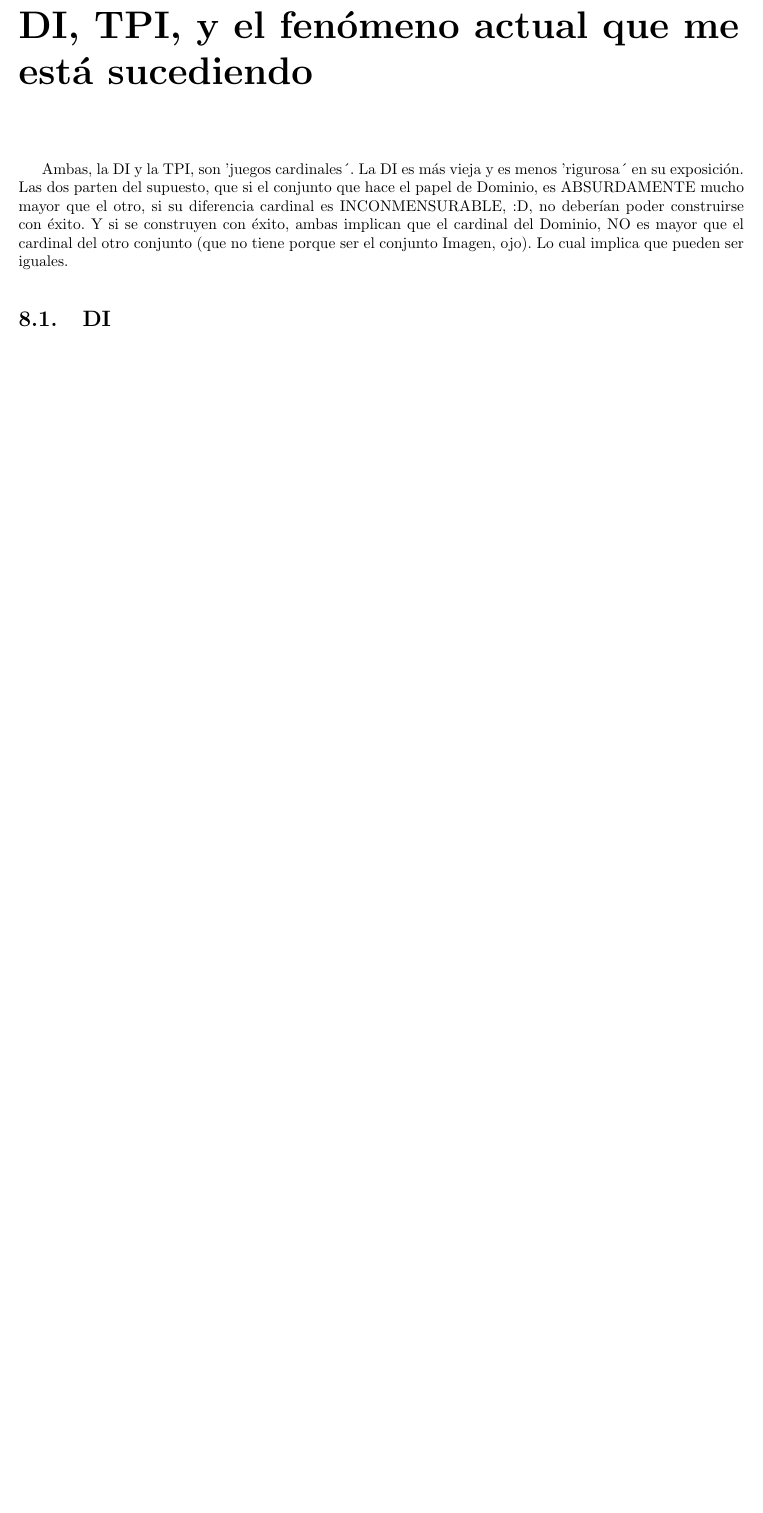
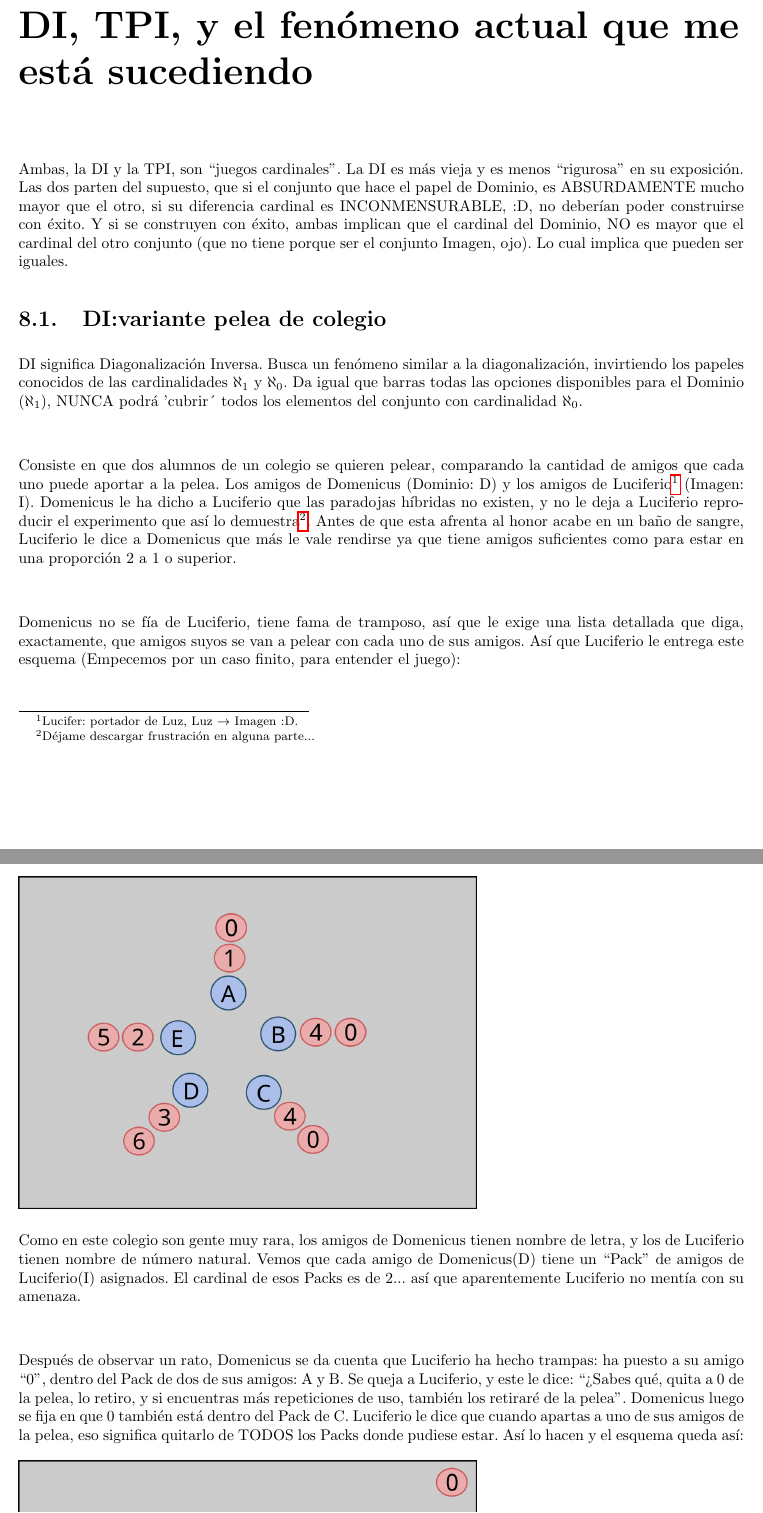
Before and after one commit to CLJAs/CARTAS, a LaTeX document (Kurt_BIZARRE/2023_04_16_First_contact/FAST_DI_TPI.tex, which reads Kurt_BIZARRE/2023_04_16_First_contact/CAP_III_TPI_DI_ESP.tex): part of page 22 of 22 before the commit and two parts of pages 22 and 23 of 25 after it, the two joined at a grey line, cut so that both start at the same text, the shorter picture padded with empty space. Compiled offline with pdfLaTeX.

Commit message:
Comienzo capítulo DI español
Añadidas 5 imágenes del capitulo DI
A punto de acabar la historia, falta la descripción un poco más concreta y rigurosa

```diff
--- a/Kurt_BIZARRE/2023_04_16_First_contact/CAP_III_TPI_DI_ESP.tex
+++ b/Kurt_BIZARRE/2023_04_16_First_contact/CAP_III_TPI_DI_ESP.tex
@@ -1,5 +1,26 @@
 \chapter{DI, TPI, y el fenómeno actual que me está sucediendo}
 
-	Ambas, la DI y la TPI, son 'juegos cardinales´. La DI es más vieja y es menos 'rigurosa´ en su exposición. Las dos parten del supuesto, que si el conjunto que hace el papel de Dominio, es ABSURDAMENTE mucho mayor que el otro, si su diferencia cardinal es INCONMENSURABLE, :D, no deberían poder construirse con éxito. Y si se construyen con éxito, ambas implican que el cardinal del Dominio, NO es mayor que el cardinal del otro conjunto (que no tiene porque ser el conjunto Imagen, ojo). Lo cual implica que pueden ser iguales.
+	\noindent
+	Ambas, la DI y la TPI, son ``juegos cardinales''. La DI es más vieja y es menos ``rigurosa'' en su exposición. Las dos parten del supuesto, que si el conjunto que hace el papel de Dominio, es ABSURDAMENTE mucho mayor que el otro, si su diferencia cardinal es INCONMENSURABLE, :D, no deberían poder construirse con éxito. Y si se construyen con éxito, ambas implican que el cardinal del Dominio, NO es mayor que el cardinal del otro conjunto (que no tiene porque ser el conjunto Imagen, ojo). Lo cual implica que pueden ser iguales.
 
-	\section{DI}
+	\section{DI:variante pelea de colegio}
+
+	\noindent
+	DI significa Diagonalización Inversa. Busca un fenómeno similar a la diagonalización, invirtiendo los papeles conocidos de las cardinalidades $\aleph_{1}$ y $\aleph_{0}$. Da igual que barras todas las opciones disponibles para el Dominio ($\aleph_{1}$), NUNCA podrá 'cubrir´ todos los elementos del conjunto con cardinalidad $\aleph_{0}$.
+	\\\\
+
+	\noindent
+	Consiste en que dos alumnos de un colegio se quieren pelear, comparando la cantidad de amigos que cada uno puede aportar a la pelea. Los amigos de Domenicus (Dominio: D) y los amigos de Luciferio\footnote{Lucifer: portador de Luz, Luz $\rightarrow$ Imagen :D.} (Imagen: I). Domenicus le ha dicho a Luciferio que las paradojas híbridas no existen, y no le deja a Luciferio reproducir el experimento que así lo demuestra\footnote{Déjame descargar frustración en alguna parte...}. Antes de que esta afrenta al honor acabe en un baño de sangre, Luciferio le dice a Domenicus que más le vale rendirse ya que tiene amigos suficientes como para estar en una proporción 2 a 1 o superior.
+	\\\\
+
+	\noindent
+	Domenicus no se fía de Luciferio, tiene fama de tramposo, así que le exige una lista detallada que diga, exactamente, que amigos suyos se van a pelear con cada uno de sus amigos. Así que Luciferio le entrega este esquema (Empecemos por un caso finito, para entender el juego):
+	\\\\
+
+	\noindent
+	\includegraphics[scale=0.5]{Distribucion_001_A}\\\\
+	Como en este colegio son gente muy rara, los amigos de Domenicus tienen nombre de letra, y los de Luciferio tienen nombre de número natural. Vemos que cada amigo de Domenicus(D) tiene un ``Pack'' de amigos de Luciferio(I) asignados. El cardinal de esos Packs es de 2... así que aparentemente Luciferio no mentía con su amenaza.
+	\\\\
+
+	\noindent
+	Después de observar un rato, Domenicus se da cuenta que Luciferio ha hecho trampas: ha puesto a su amigo ``$0$'', dentro del Pack de dos de sus amigos: A y B. Se queja a Luciferio, y este le dice: ``¿Sabes qué, quita a $0$ de la pelea, lo retiro, y si encuentras más repeticiones de uso, también los retiraré de la pelea''. Domenicus luego se fija en que $0$ también está dentro del Pack de C. Luciferio le dice que cuando apartas a uno de sus amigos de la pelea, eso significa quitarlo de TODOS los Packs donde pudiese estar. Así lo hacen y el esquema queda así:\\\\
```
Also changed, not shown: Kurt_BIZARRE/2023_04_16_First_contact/CAP_II_ContextoPrevio_ESP.tex (+1 -1 lines), Kurt_BIZARRE/2023_04_16_First_contact/CAP_I_Analogia_ESP.tex (+3 -3 lines), Kurt_BIZARRE/2023_04_16_First_contact/FAST_DI_TPI.pdf, Kurt_BIZARRE/2023_04_16_First_contact/Imagenes/DI_ESQUEMAS.svg (added), Kurt_BIZARRE/2023_04_16_First_contact/Imagenes/Distribucion_001_A.png (added), Kurt_BIZARRE/2023_04_16_First_contact/Imagenes/Distribucion_001_B.png (added), Kurt_BIZARRE/2023_04_16_First_contact/Imagenes/Distribucion_001_C.png (added), Kurt_BIZARRE/2023_04_16_First_contact/Imagenes/Distribucion_002_A.png (added), Kurt_BIZARRE/2023_04_16_First_contact/Imagenes/Distribucion_002_B.png (added), Kurt_BIZARRE/2023_04_16_First_contact/CAP_III_TPI_DI_ESP.tex (27 more changed lines), 5 other files.
